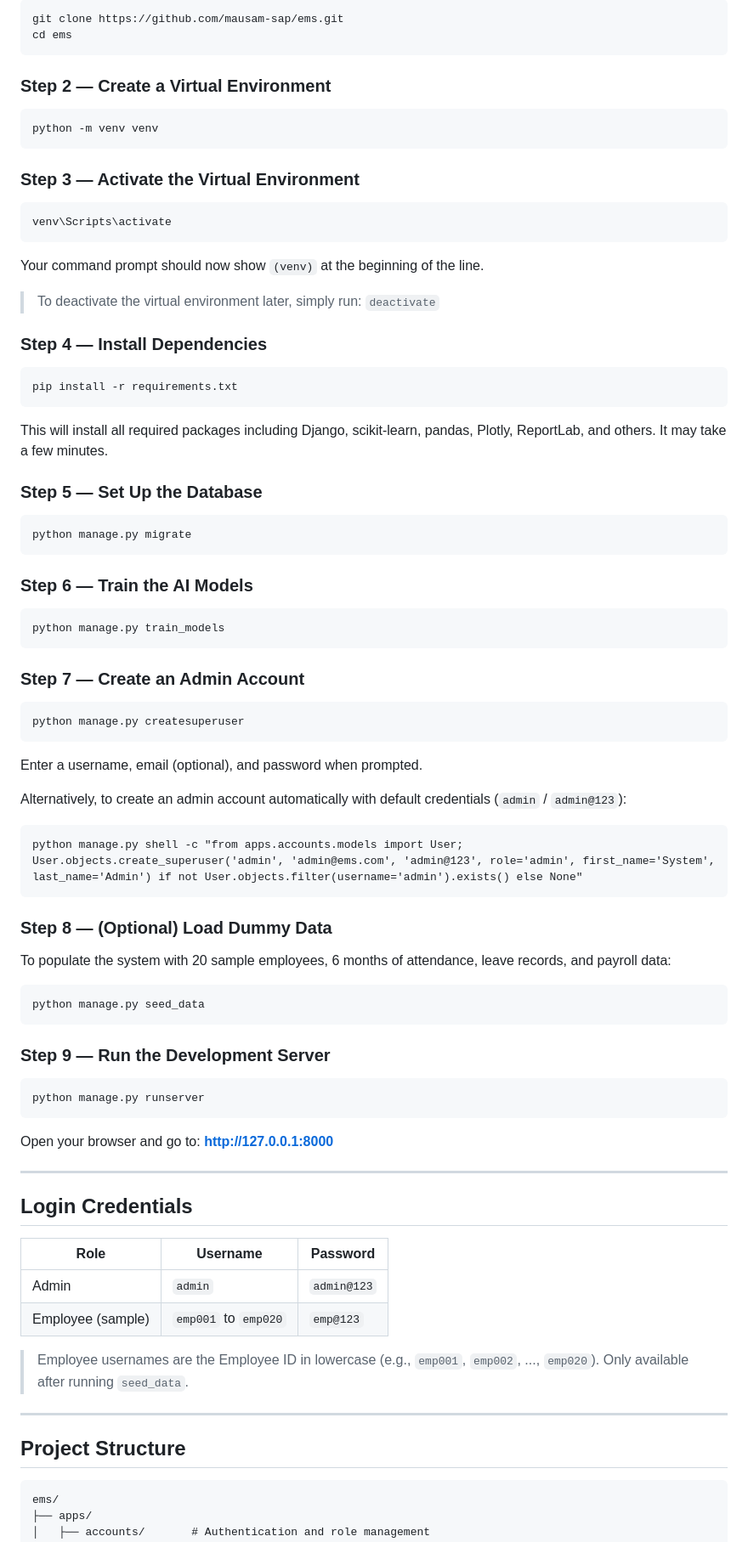
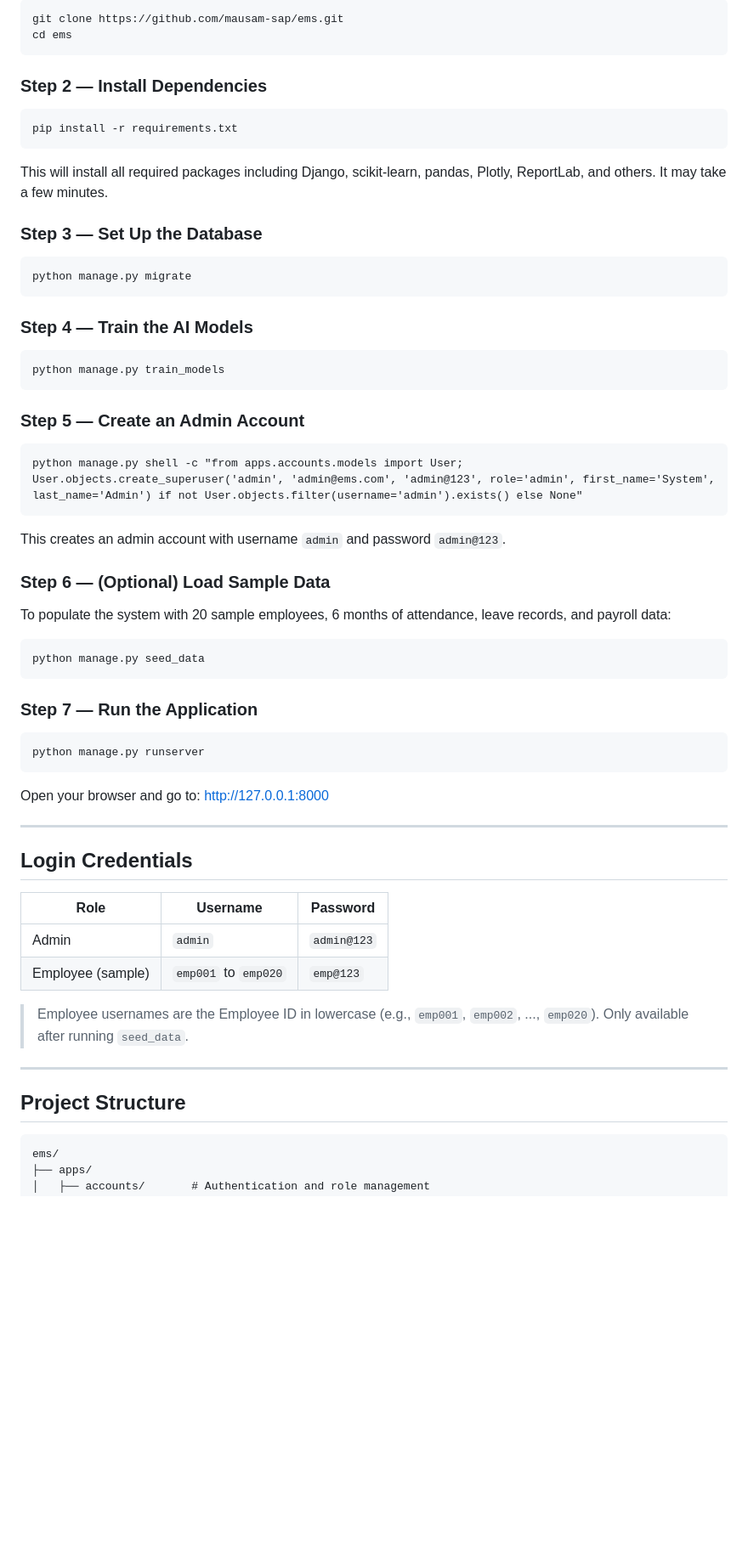
Before and after one commit to mausam-sap/ems, a Markdown page: README.md, the part around one of its changes. Shown at 85% size. Rendered like a GitHub page; blank space fills up the shorter version.

Commit message:
Simplify README: remove venv steps, fix markdown formatting

````diff
--- a/README.md
+++ b/README.md
@@ -35,23 +37,7 @@ git clone https://github.com/mausam-sap/ems.git
 cd ems
 ```
 
-### Step 2 — Create a Virtual Environment
-
-```cmd
-python -m venv venv
-```
-
-### Step 3 — Activate the Virtual Environment
-
-```cmd
-venv\Scripts\activate
-```
-
-Your command prompt should now show `(venv)` at the beginning of the line.
-
-> To deactivate the virtual environment later, simply run: `deactivate`
-
-### Step 4 — Install Dependencies
+### Step 2 — Install Dependencies
 
 ```cmd
 pip install -r requirements.txt
@@ -59,33 +45,27 @@ pip install -r requirements.txt
 
 This will install all required packages including Django, scikit-learn, pandas, Plotly, ReportLab, and others. It may take a few minutes.
 
-### Step 5 — Set Up the Database
+### Step 3 — Set Up the Database
 
 ```cmd
 python manage.py migrate
 ```
 
-### Step 6 — Train the AI Models
+### Step 4 — Train the AI Models
 
 ```cmd
 python manage.py train_models
 ```
 
-### Step 7 — Create an Admin Account
-
-```cmd
-python manage.py createsuperuser
-```
-
-Enter a username, email (optional), and password when prompted.
-
-Alternatively, to create an admin account automatically with default credentials (`admin` / `admin@123`):
+### Step 5 — Create an Admin Account
 
 ```cmd
 python manage.py shell -c "from apps.accounts.models import User; User.objects.create_superuser('admin', 'admin@ems.com', 'admin@123', role='admin', first_name='System', last_name='Admin') if not User.objects.filter(username='admin').exists() else None"
 ```
 
-### Step 8 — (Optional) Load Dummy Data
+This creates an admin account with username `admin` and password `admin@123`.
+
+### Step 6 — (Optional) Load Sample Data
 
 To populate the system with 20 sample employees, 6 months of attendance, leave records, and payroll data:
 
@@ -93,20 +73,20 @@ To populate the system with 20 sample employees, 6 months of attendance, leave r
 python manage.py seed_data
 ```
 
-### Step 9 — Run the Development Server
+### Step 7 — Run the Application
 
 ```cmd
 python manage.py runserver
 ```
 
-Open your browser and go to: **http://127.0.0.1:8000**
+Open your browser and go to: [http://127.0.0.1:8000](http://127.0.0.1:8000)
 
 ---
 
 ## Login Credentials
 
 | Role | Username | Password |
-|---|---|---|
+| --- | --- | --- |
 | Admin | `admin` | `admin@123` |
 | Employee (sample) | `emp001` to `emp020` | `emp@123` |
 
@@ -116,7 +96,7 @@ Open your browser and go to: **http://127.0.0.1:8000**
 
 ## Project Structure
 
-```
+```text
 ems/
 ├── apps/
 │   ├── accounts/       # Authentication and role management
````
Also changed, not shown: other parts of README.md (+10 -15 lines).
